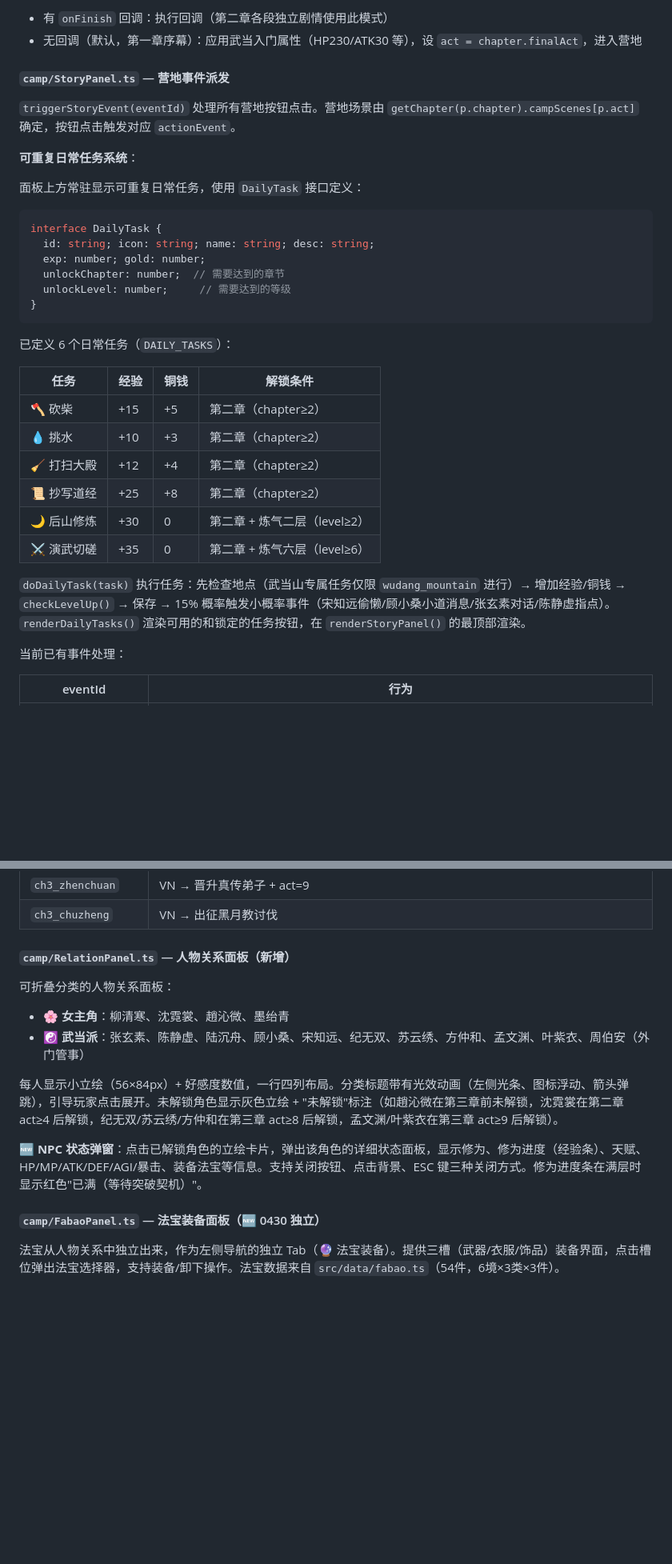
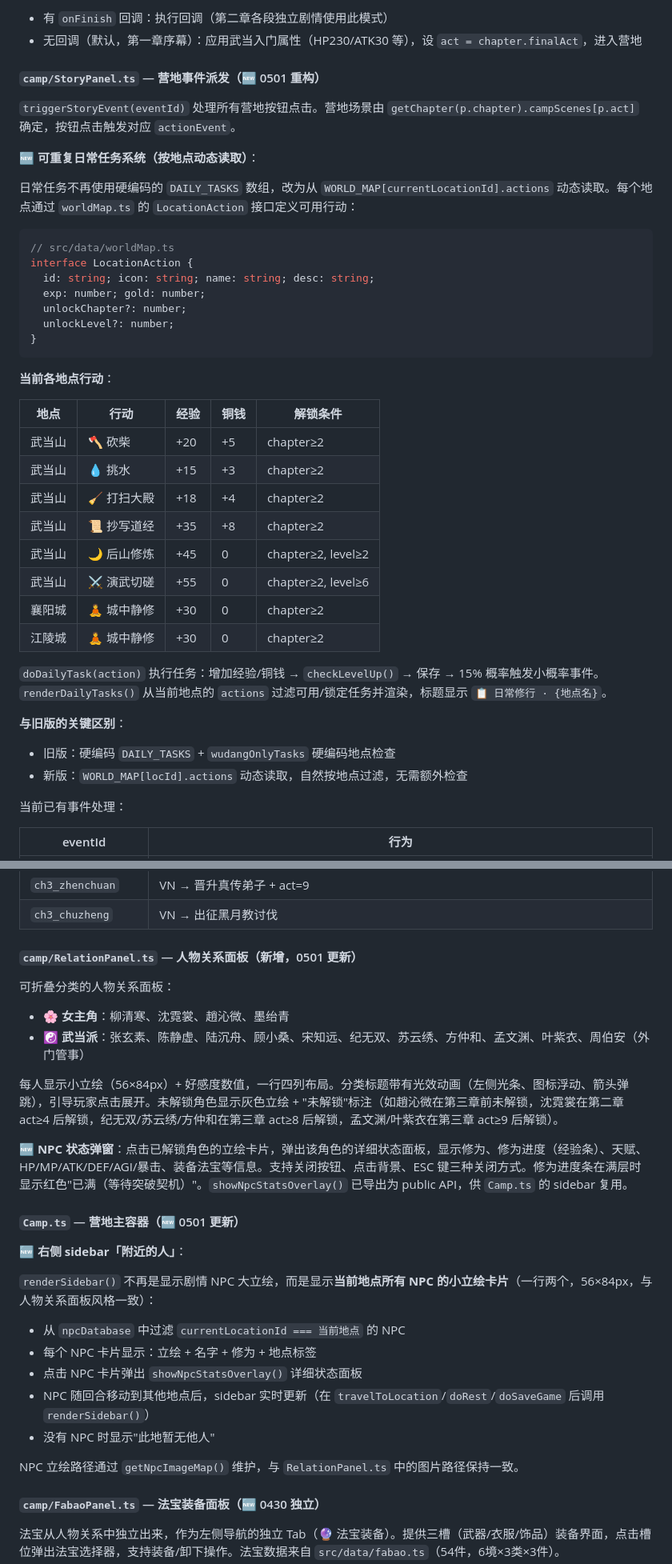
Before and after one commit to evan-gyy/DIY-dungeon, a Markdown page: docs/ARCHITECTURE.md, 2 parts joined by grey strips. Shown at 80% size. GitHub-like rendering; blank space fills up the shorter version.

Commit message:
docs: 更新架构文档和设计文档（日常任务地点化 + sidebar「附近的人」）

````diff
--- a/docs/ARCHITECTURE.md
+++ b/docs/ARCHITECTURE.md
@@ -523,35 +536,42 @@ export function skipStoryIntro(): void
 - 有 `onFinish` 回调：执行回调（第二章各段独立剧情使用此模式）
 - 无回调（默认，第一章序幕）：应用武当入门属性（HP230/ATK30 等），设 `act = chapter.finalAct`，进入营地
 
-#### `camp/StoryPanel.ts` — 营地事件派发
+#### `camp/StoryPanel.ts` — 营地事件派发（🆕 0501 重构）
 
 `triggerStoryEvent(eventId)` 处理所有营地按钮点击。营地场景由 `getChapter(p.chapter).campScenes[p.act]` 确定，按钮点击触发对应 `actionEvent`。
 
-**可重复日常任务系统**：
+**🆕 可重复日常任务系统（按地点动态读取）**：
 
-面板上方常驻显示可重复日常任务，使用 `DailyTask` 接口定义：
+日常任务不再使用硬编码的 `DAILY_TASKS` 数组，改为从 `WORLD_MAP[currentLocationId].actions` 动态读取。每个地点通过 `worldMap.ts` 的 `LocationAction` 接口定义可用行动：
 
 ```typescript
-interface DailyTask {
+// src/data/worldMap.ts
+interface LocationAction {
   id: string; icon: string; name: string; desc: string;
   exp: number; gold: number;
-  unlockChapter: number;  // 需要达到的章节
-  unlockLevel: number;     // 需要达到的等级
+  unlockChapter?: number;
+  unlockLevel?: number;
 }
 ```
 
-已定义 6 个日常任务（`DAILY_TASKS`）：
+**当前各地点行动**：
 
-| 任务 | 经验 | 铜钱 | 解锁条件 |
-|------|------|------|----------|
-| 🪓 砍柴 | +15 | +5 | 第二章（chapter≥2） |
-| 💧 挑水 | +10 | +3 | 第二章（chapter≥2） |
-| 🧹 打扫大殿 | +12 | +4 | 第二章（chapter≥2） |
-| 📜 抄写道经 | +25 | +8 | 第二章（chapter≥2） |
-| 🌙 后山修炼 | +30 | 0 | 第二章 + 炼气二层（level≥2） |
-| ⚔️ 演武切磋 | +35 | 0 | 第二章 + 炼气六层（level≥6） |
+| 地点 | 行动 | 经验 | 铜钱 | 解锁条件 |
+|------|------|------|------|----------|
+| 武当山 | 🪓 砍柴 | +20 | +5 | chapter≥2 |
+| 武当山 | 💧 挑水 | +15 | +3 | chapter≥2 |
+| 武当山 | 🧹 打扫大殿 | +18 | +4 | chapter≥2 |
+| 武当山 | 📜 抄写道经 | +35 | +8 | chapter≥2 |
+| 武当山 | 🌙 后山修炼 | +45 | 0 | chapter≥2, level≥2 |
+| 武当山 | ⚔️ 演武切磋 | +55 | 0 | chapter≥2, level≥6 |
+| 襄阳城 | 🧘 城中静修 | +30 | 0 | chapter≥2 |
+| 江陵城 | 🧘 城中静修 | +30 | 0 | chapter≥2 |
 
-`doDailyTask(task)` 执行任务：先检查地点（武当山专属任务仅限 `wudang_mountain` 进行）→ 增加经验/铜钱 → `checkLevelUp()` → 保存 → 15% 概率触发小概率事件（宋知远偷懒/顾小桑小道消息/张玄素对话/陈静虚指点）。`renderDailyTasks()` 渲染可用的和锁定的任务按钮，在 `renderStoryPanel()` 的最顶部渲染。
+`doDailyTask(action)` 执行任务：增加经验/铜钱 → `checkLevelUp()` → 保存 → 15% 概率触发小概率事件。`renderDailyTasks()` 从当前地点的 `actions` 过滤可用/锁定任务并渲染，标题显示 `📋 日常修行 · {地点名}`。
+
+**与旧版的关键区别**：
+- 旧版：硬编码 `DAILY_TASKS` + `wudangOnlyTasks` 硬编码地点检查
+- 新版：`WORLD_MAP[locId].actions` 动态读取，自然按地点过滤，无需额外检查
 
 当前已有事件处理：
 
@@ -578,7 +598,7 @@ interface DailyTask {
 | `ch3_zhenchuan` | VN → 晋升真传弟子 + act=9 |
 | `ch3_chuzheng` | VN → 出征黑月教讨伐 |
 
-#### `camp/RelationPanel.ts` — 人物关系面板（新增）
+#### `camp/RelationPanel.ts` — 人物关系面板（新增，0501 更新）
 
 可折叠分类的人物关系面板：
 - **🌸 女主角**：柳清寒、沈霓裳、趙沁微、墨绐青
@@ -586,7 +606,21 @@ interface DailyTask {
 
 每人显示小立绘（56×84px）+ 好感度数值，一行四列布局。分类标题带有光效动画（左侧光条、图标浮动、箭头弹跳），引导玩家点击展开。未解锁角色显示灰色立绘 + "未解锁"标注（如趙沁微在第三章前未解锁，沈霓裳在第二章 act≥4 后解锁，纪无双/苏云绣/方仲和在第三章 act≥8 后解锁，孟文渊/叶紫衣在第三章 act≥9 后解锁）。
 
-**🆕 NPC 状态弹窗**：点击已解锁角色的立绘卡片，弹出该角色的详细状态面板，显示修为、修为进度（经验条）、天赋、HP/MP/ATK/DEF/AGI/暴击、装备法宝等信息。支持关闭按钮、点击背景、ESC 键三种关闭方式。修为进度条在满层时显示红色"已满（等待突破契机）"。
+**🆕 NPC 状态弹窗**：点击已解锁角色的立绘卡片，弹出该角色的详细状态面板，显示修为、修为进度（经验条）、天赋、HP/MP/ATK/DEF/AGI/暴击、装备法宝等信息。支持关闭按钮、点击背景、ESC 键三种关闭方式。修为进度条在满层时显示红色"已满（等待突破契机）"。`showNpcStatsOverlay()` 已导出为 public API，供 `Camp.ts` 的 sidebar 复用。
+
+#### `Camp.ts` — 营地主容器（🆕 0501 更新）
+
+**🆕 右侧 sidebar「附近的人」**：
+
+`renderSidebar()` 不再是显示剧情 NPC 大立绘，而是显示**当前地点所有 NPC 的小立绘卡片**（一行两个，56×84px，与人物关系面板风格一致）：
+
+- 从 `npcDatabase` 中过滤 `currentLocationId === 当前地点` 的 NPC
+- 每个 NPC 卡片显示：立绘 + 名字 + 修为 + 地点标签
+- 点击 NPC 卡片弹出 `showNpcStatsOverlay()` 详细状态面板
+- NPC 随回合移动到其他地点后，sidebar 实时更新（在 `travelToLocation`/`doRest`/`doSaveGame` 后调用 `renderSidebar()`）
+- 没有 NPC 时显示"此地暂无他人"
+
+NPC 立绘路径通过 `getNpcImageMap()` 维护，与 `RelationPanel.ts` 中的图片路径保持一致。
 
 #### `camp/FabaoPanel.ts` — 法宝装备面板（🆕 0430 独立）
 
````
Also changed, not shown: other parts of docs/ARCHITECTURE.md (+20 -5 lines), docs/GAME_DESIGN.md (+41 -10 lines).
